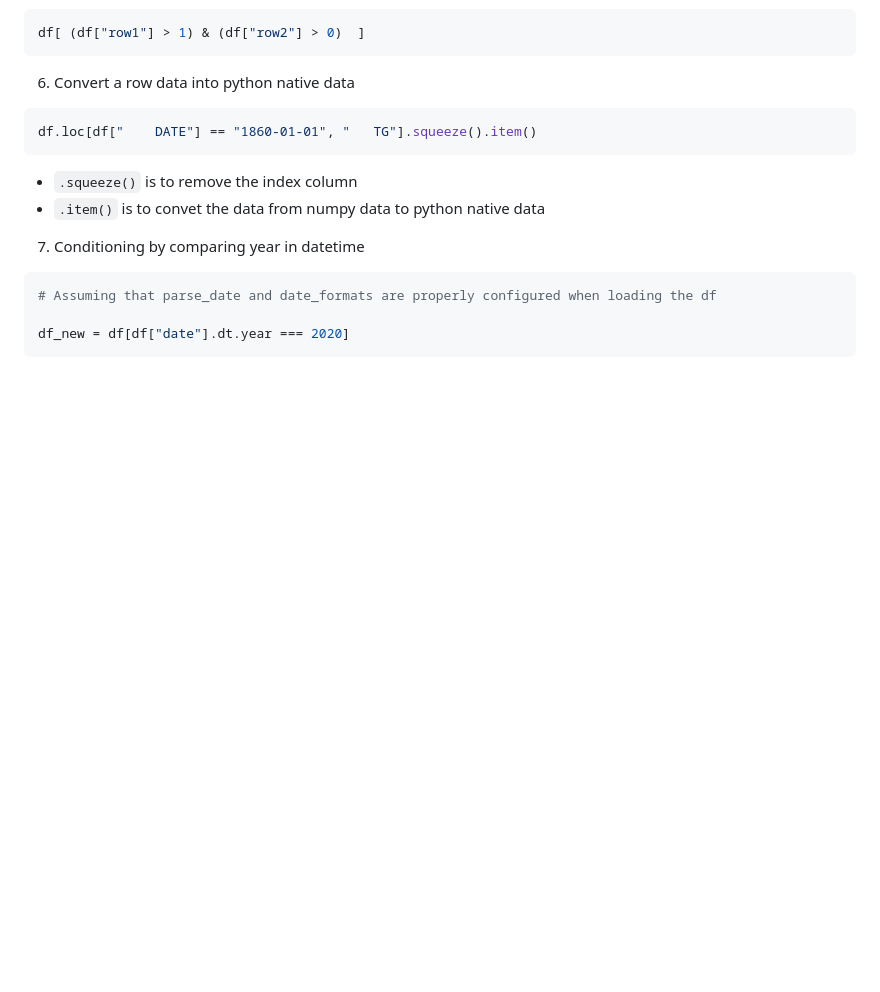
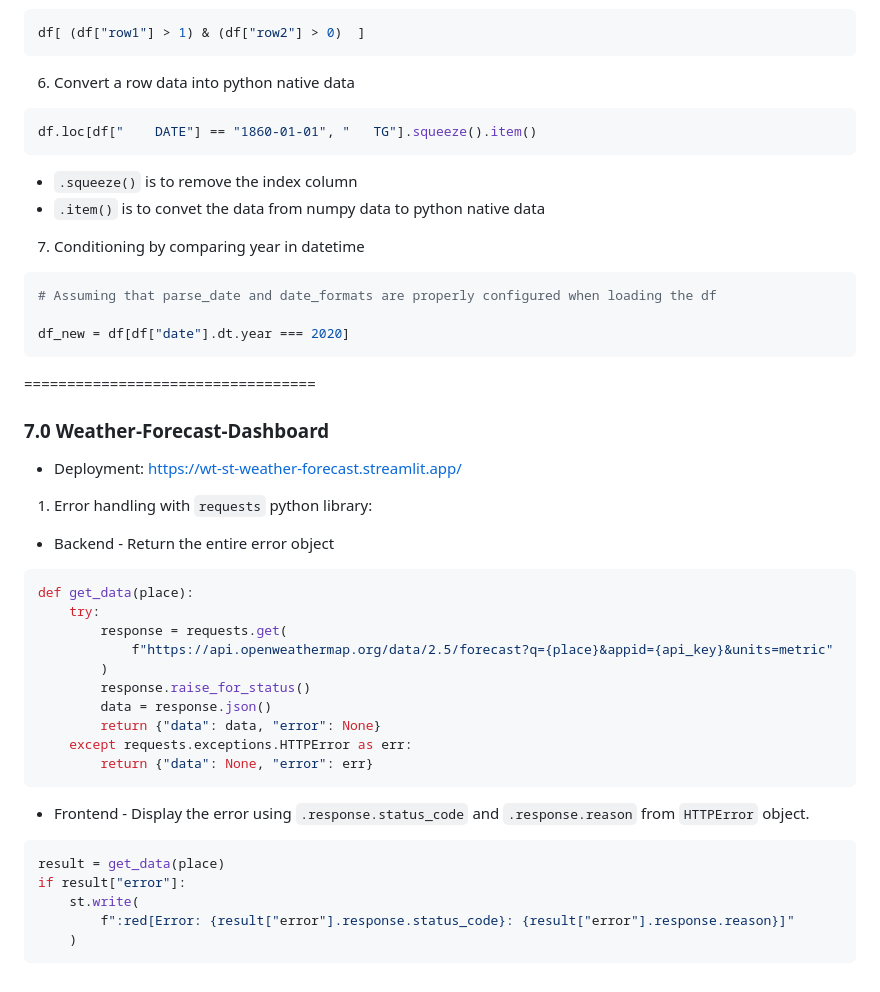
Before and after one commit to wengti/python-tutorial, a Markdown page: README.md, the part around the change. GitHub-like rendering; blank space fills up the shorter version.

Commit message:
update readme for 7.0

````diff
--- a/README.md
+++ b/README.md
@@ -285,3 +285,31 @@ df.loc[df["    DATE"] == "1860-01-01", "   TG"].squeeze().item()
 
 df_new = df[df["date"].dt.year === 2020]
 ```
+
+==================================
+### 7.0 Weather-Forecast-Dashboard
+* Deployment: https://wt-st-weather-forecast.streamlit.app/
+
+1. Error handling with `requests` python library:
+* Backend - Return the entire error object
+```python
+def get_data(place):
+    try:
+        response = requests.get(
+            f"https://api.openweathermap.org/data/2.5/forecast?q={place}&appid={api_key}&units=metric"
+        )
+        response.raise_for_status()
+        data = response.json()
+        return {"data": data, "error": None}
+    except requests.exceptions.HTTPError as err:
+        return {"data": None, "error": err}
+```
+
+* Frontend - Display the error using `.response.status_code` and `.response.reason` from `HTTPError` object.
+```python
+result = get_data(place)
+if result["error"]:
+    st.write(
+        f":red[Error: {result["error"].response.status_code}: {result["error"].response.reason}]"
+    )
+```
````
